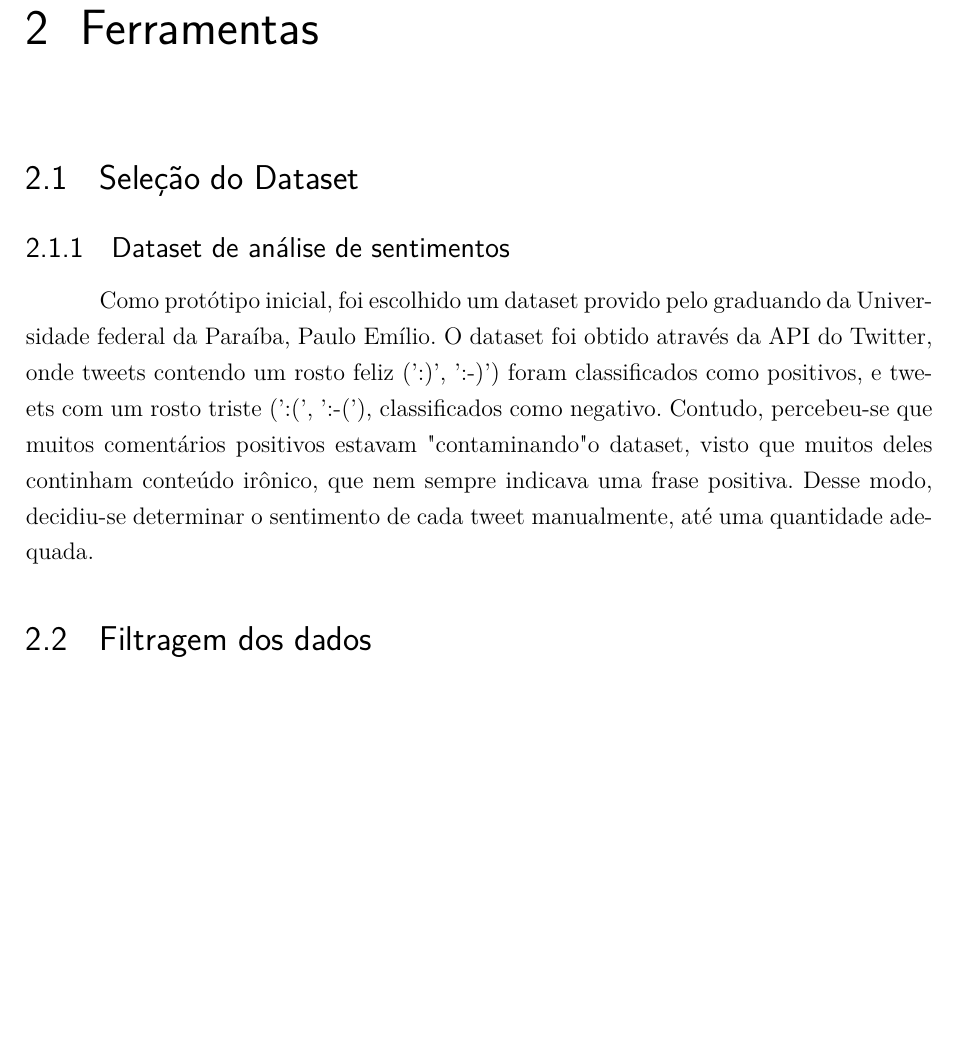
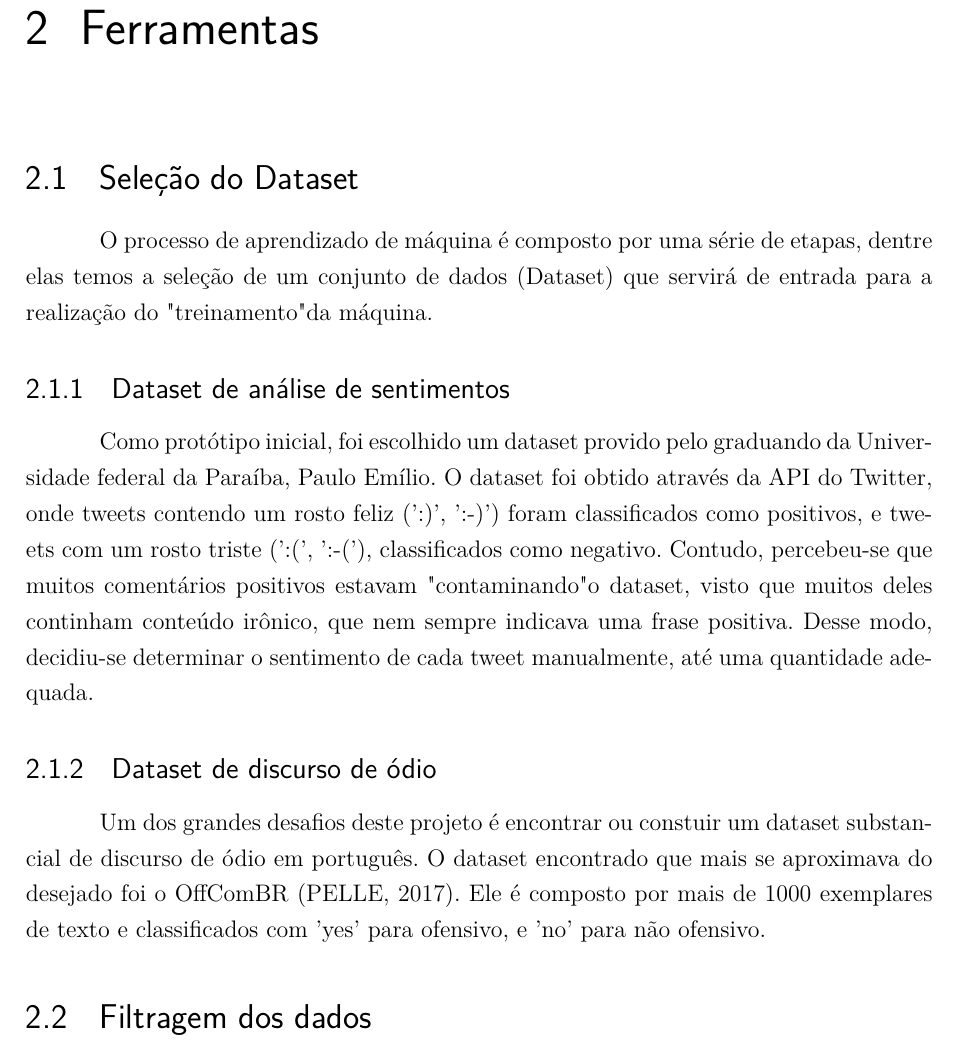
Before and after one commit to lucashm/tcc-1, a LaTeX thesis (artigo/tcc.tex, which reads artigo/editaveis/consideracoes.tex): part of page 35 of 59, cut so that both start at the same text, the shorter picture padded with empty space. Compiled offline with pdfLaTeX.

Commit message:
Describing OffComBr hate speech dataset

```diff
--- a/artigo/editaveis/consideracoes.tex
+++ b/artigo/editaveis/consideracoes.tex
@@ -2,8 +2,28 @@
 
 \section{Seleção do Dataset}
 
+O processo de aprendizado de máquina é composto por uma série de etapas, dentre elas temos a seleção de um conjunto de dados (Dataset) que servirá de entrada para a realização do "treinamento" da máquina.
+
 \subsection{Dataset de análise de sentimentos}
 Como protótipo inicial, foi escolhido um dataset provido pelo graduando da Universidade federal da Paraíba, Paulo Emílio. O dataset foi obtido através da API do Twitter, onde tweets contendo um rosto feliz (':)', ':-)') foram classificados como positivos, e tweets com um rosto triste (':(', ':-('), classificados como negativo. Contudo, percebeu-se que muitos comentários positivos estavam "contaminando" o dataset, visto que muitos deles continham conteúdo irônico, que nem sempre indicava uma frase positiva. Desse modo, decidiu-se determinar o sentimento de cada tweet manualmente, até uma quantidade adequada.
+
+\subsection{Dataset de discurso de ódio}
+Um dos grandes desafios deste projeto é encontrar ou constuir um dataset substancial de discurso de ódio em português. O dataset encontrado que mais se aproximava do desejado foi o OffComBR (PELLE, 2017). Ele é composto por mais de 1000 exemplares de texto e classificados com 'yes' para ofensivo, e 'no' para não ofensivo.
+
+\begin{comment}
+## TODO Formatar a referência acima
+
+@inproceedings{Pelle2017,
+title={Offensive Comments in the Brazilian Web: a dataset and baseline results},
+author={Rogers P. de Pelle and Viviane P. Moreira},
+booktitle={6th Brazilian Workshop on Social Network Analysis and Mining (BraSNAM)},
+year={2017},
+note={to appear}
+}
+
+\end{comment}
+
+
 
 
 \section{Filtragem dos dados}
```
